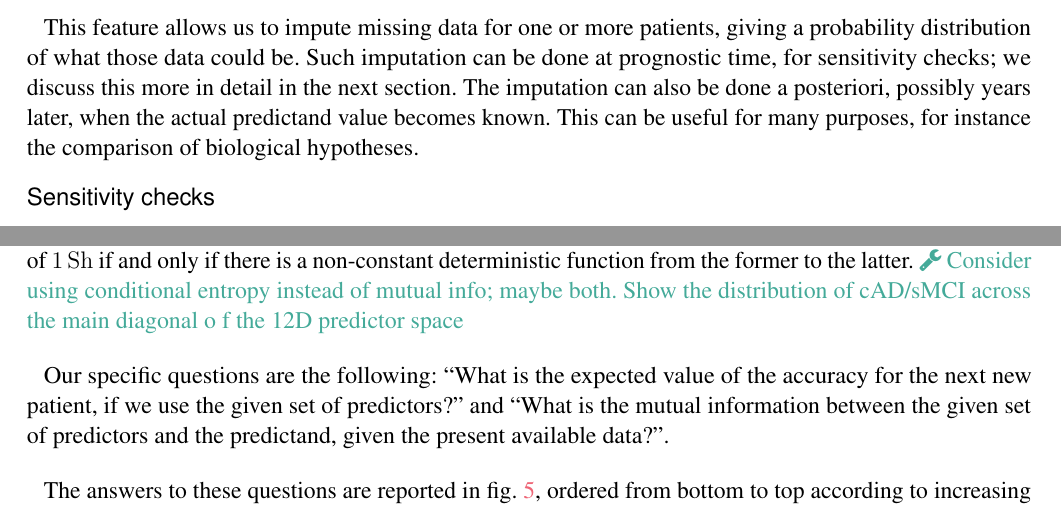
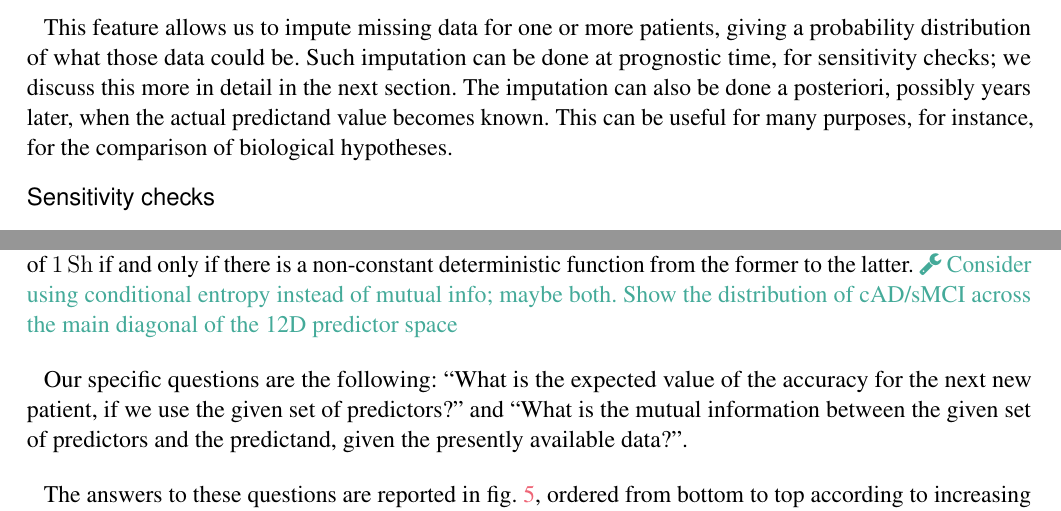
Before and after one commit to pglpm/bayes_for_alzheimer, a LaTeX document (MCIvsAD.tex): two parts of pages 19 and 21 of 27, joined at a grey line, cut so that both start at the same text. Compiled offline with pdfLaTeX.

Commit message:
Updates from Overleaf

```diff
--- a/MCIvsAD.tex
+++ b/MCIvsAD.tex
@@ -1023,7 +1023,7 @@ Again, despite the obvious uncertainties, we can be quite sure that treatments $
 
 As mentioned in \sect~\ref{sec:predictor_step}, the \ljm\ treats all variates of the learning dataset on the same footing. This is why it can output probabilities \enquote{predictand$\|$predictors}, \enquote{predictors$\|$predictand}, and other combinations with equal ease, exploiting them to correct subpopulation mismatches as illustrated in \sect~\ref{sec:population_step}.
 
-This feature allows us to impute missing data for one or more patients, giving a probability distribution of what those data could be. Such imputation can be done at prognostic time, for sensitivity checks; we discuss this more in detail in the next section. The imputation can also be done a posteriori, possibly years later, when the actual predictand value becomes known. This can be useful for many purposes, for instance the comparison of biological hypotheses.
+This feature allows us to impute missing data for one or more patients, giving a probability distribution of what those data could be. Such imputation can be done at prognostic time, for sensitivity checks; we discuss this more in detail in the next section. The imputation can also be done a posteriori, possibly years later, when the actual predictand value becomes known. This can be useful for many purposes, for instance, for the comparison of biological hypotheses.
 
 
 \subsubsection{Sensitivity checks}
@@ -1083,9 +1083,9 @@ We illustrate this kind of computation in our example case, using: (a) two metri
 \item all predictors jointly.
 \end{itemize}
 
-Use of the accuracy assumes that the population of patients has only two available treatments having average utility matrix $\bigl[\begin{smallmatrix}1&0\\0&1\end{smallmatrix}\bigr]$. Mutual information is a model-free measure of the relation between two sets of variates, with diverse operational interpretations \citep{mackay1995_r2005,woodward1953_r1964,minka1998d_r2003,goodetal1968,kelly1956,kullback1959_r1978} and international standards \citep{iso2008c}. A set of predictors and a binary variate (such as our conversion to \ad) have a mutual information of $1\,\mathrm{Sh}$ if and only if there is a non-constant deterministic function from the former to the latter. \mynotew{Consider using conditional entropy instead of mutual info; maybe both. Show the distribution of cAD/sMCI across the main diagonal o f the 12D predictor space}
-
-Our specific questions are the following: \enquote{What is the expected value of the accuracy for the next new patient, if we use the given set of predictors?} and \enquote{What is the mutual information between the given set of predictors and the predictand, given the present available data?}.
+Use of the accuracy assumes that the population of patients has only two available treatments having average utility matrix $\bigl[\begin{smallmatrix}1&0\\0&1\end{smallmatrix}\bigr]$. Mutual information is a model-free measure of the relation between two sets of variates, with diverse operational interpretations \citep{mackay1995_r2005,woodward1953_r1964,minka1998d_r2003,goodetal1968,kelly1956,kullback1959_r1978} and international standards \citep{iso2008c}. A set of predictors and a binary variate (such as our conversion to \ad) have a mutual information of $1\,\mathrm{Sh}$ if and only if there is a non-constant deterministic function from the former to the latter. \mynotew{Consider using conditional entropy instead of mutual info; maybe both. Show the distribution of cAD/sMCI across the main diagonal of the 12D predictor space}
+
+Our specific questions are the following: \enquote{What is the expected value of the accuracy for the next new patient, if we use the given set of predictors?} and \enquote{What is the mutual information between the given set of predictors and the predictand, given the presently available data?}.
 
 The answers to these questions are reported in \fig~\ref{fig:mutual_info}, ordered from bottom to top according to increasing metric. The ordering of mutual information and accuracy agree within the uncertainty of the numerical computation (Monte Carlo integration). The latter is reported as coverage intervals of $\pm$~two standard deviations.
 \begin{figure}[!t]% with figure
```
Also changed, not shown: MCIvsAD.tex (8 more changed lines).
